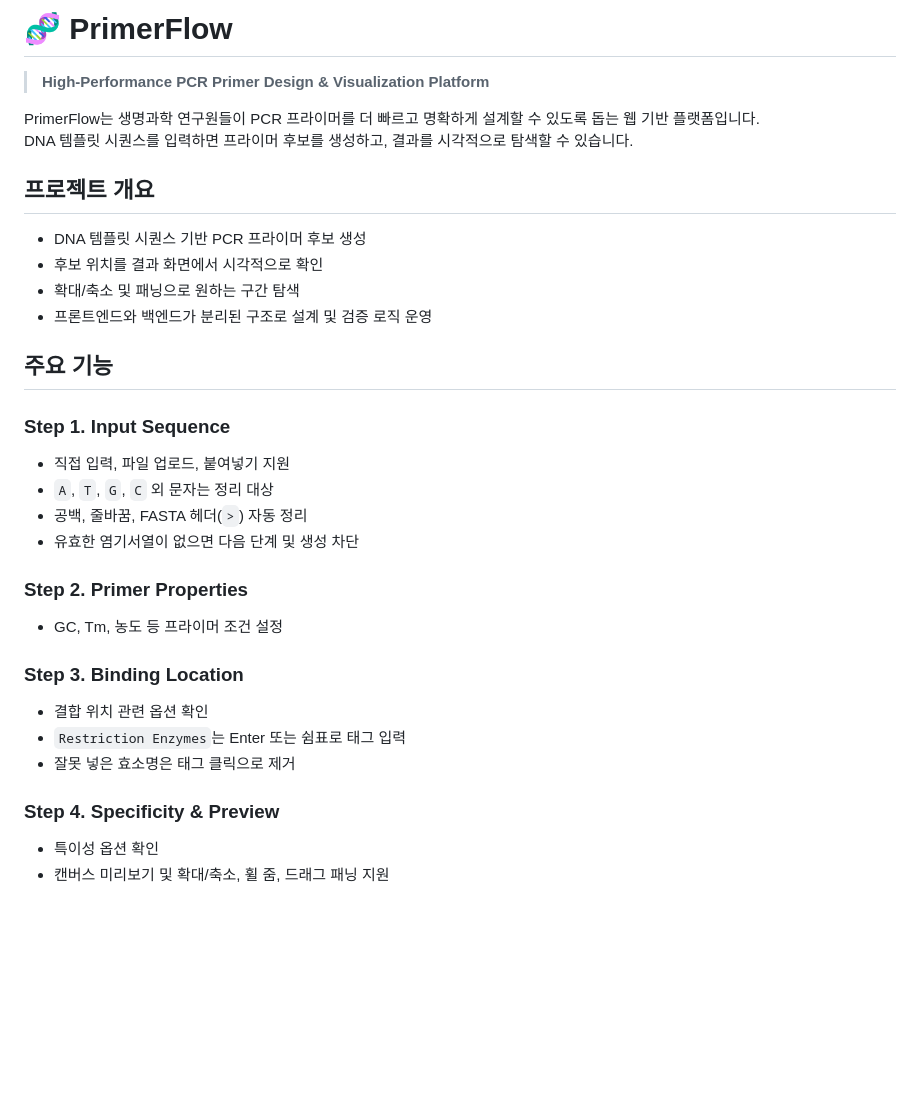
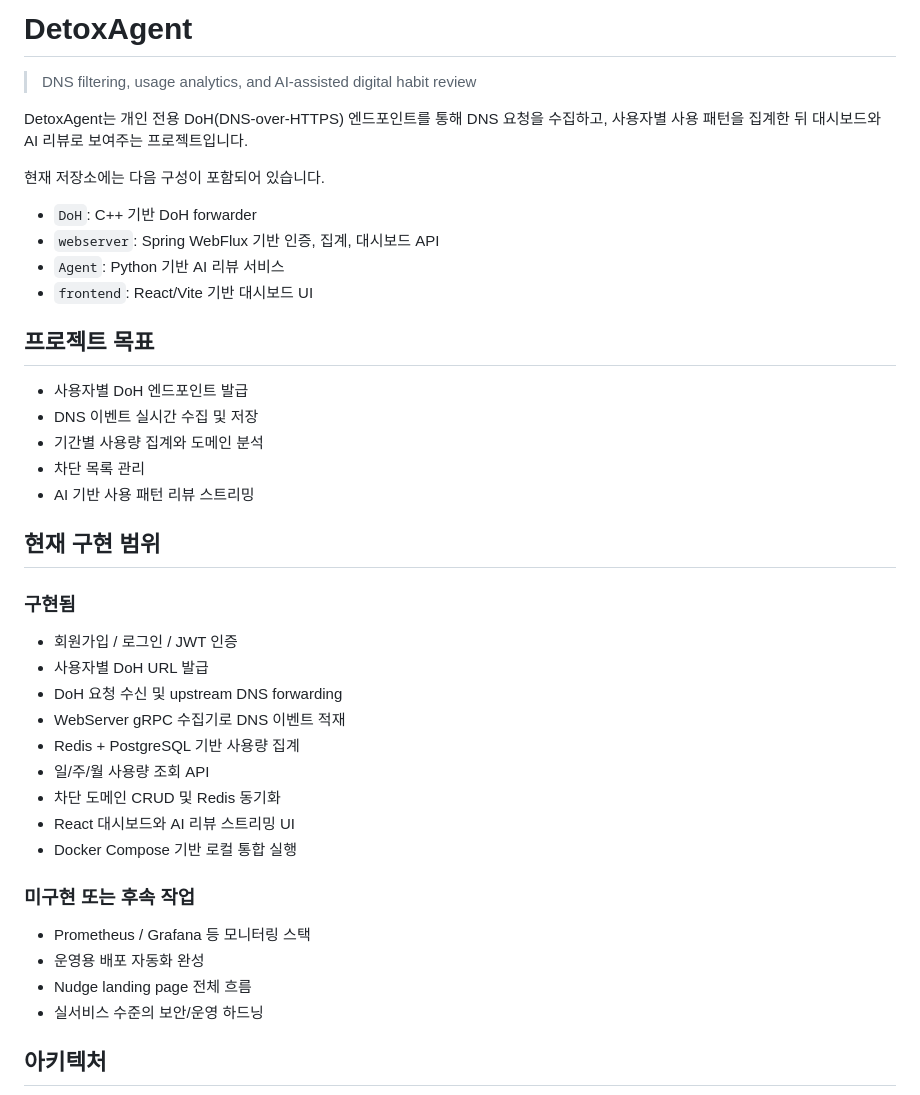
Before and after one commit to GoInWater301/Detox-Agent, a Markdown page: README.md, the part around one of its changes. GitHub-like rendering; blank space fills up the shorter version.

```diff
--- a/README.md
+++ b/README.md
@@ -1,34 +1,41 @@
-# 🧬 PrimerFlow
+# DetoxAgent
 
-> **High-Performance PCR Primer Design & Visualization Platform**
+> DNS filtering, usage analytics, and AI-assisted digital habit review
 
-PrimerFlow는 생명과학 연구원들이 PCR 프라이머를 더 빠르고 명확하게 설계할 수 있도록 돕는 웹 기반 플랫폼입니다.
-DNA 템플릿 시퀀스를 입력하면 프라이머 후보를 생성하고, 결과를 시각적으로 탐색할 수 있습니다.
+DetoxAgent는 개인 전용 DoH(DNS-over-HTTPS) 엔드포인트를 통해 DNS 요청을 수집하고, 사용자별 사용 패턴을 집계한 뒤 대시보드와 AI 리뷰로 보여주는 프로젝트입니다.
 
-## 프로젝트 개요
+현재 저장소에는 다음 구성이 포함되어 있습니다.
+- `DoH`: C++ 기반 DoH forwarder
+- `webserver`: Spring WebFlux 기반 인증, 집계, 대시보드 API
+- `Agent`: Python 기반 AI 리뷰 서비스
+- `frontend`: React/Vite 기반 대시보드 UI
 
-- DNA 템플릿 시퀀스 기반 PCR 프라이머 후보 생성
-- 후보 위치를 결과 화면에서 시각적으로 확인
-- 확대/축소 및 패닝으로 원하는 구간 탐색
-- 프론트엔드와 백엔드가 분리된 구조로 설계 및 검증 로직 운영
+## 프로젝트 목표
 
-## 주요 기능
+- 사용자별 DoH 엔드포인트 발급
+- DNS 이벤트 실시간 수집 및 저장
+- 기간별 사용량 집계와 도메인 분석
+- 차단 목록 관리
+- AI 기반 사용 패턴 리뷰 스트리밍
 
-### Step 1. Input Sequence
-- 직접 입력, 파일 업로드, 붙여넣기 지원
-- `A`, `T`, `G`, `C` 외 문자는 정리 대상
-- 공백, 줄바꿈, FASTA 헤더(`>`) 자동 정리
-- 유효한 염기서열이 없으면 다음 단계 및 생성 차단
+## 현재 구현 범위
 
-### Step 2. Primer Properties
-- GC, Tm, 농도 등 프라이머 조건 설정
+### 구현됨
+- 회원가입 / 로그인 / JWT 인증
+- 사용자별 DoH URL 발급
+- DoH 요청 수신 및 upstream DNS forwarding
+- WebServer gRPC 수집기로 DNS 이벤트 적재
+- Redis + PostgreSQL 기반 사용량 집계
+- 일/주/월 사용량 조회 API
+- 차단 도메인 CRUD 및 Redis 동기화
+- React 대시보드와 AI 리뷰 스트리밍 UI
+- Docker Compose 기반 로컬 통합 실행
 
-### Step 3. Binding Location
-- 결합 위치 관련 옵션 확인
-- `Restriction Enzymes`는 Enter 또는 쉼표로 태그 입력
-- 잘못 넣은 효소명은 태그 클릭으로 제거
+### 미구현 또는 후속 작업
+- Prometheus / Grafana 등 모니터링 스택
+- 운영용 배포 자동화 완성
+- Nudge landing page 전체 흐름
+- 실서비스 수준의 보안/운영 하드닝
 
-### Step 4. Specificity & Preview
-- 특이성 옵션 확인
-- 캔버스 미리보기 및 확대/축소, 휠 줌, 드래그 패닝 지원
+## 아키텍처
 
```
Also changed, not shown: other parts of README.md (+126 -156 lines).
